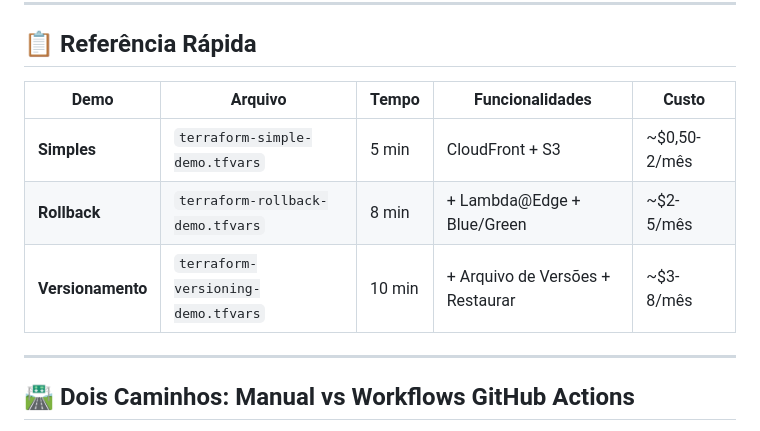
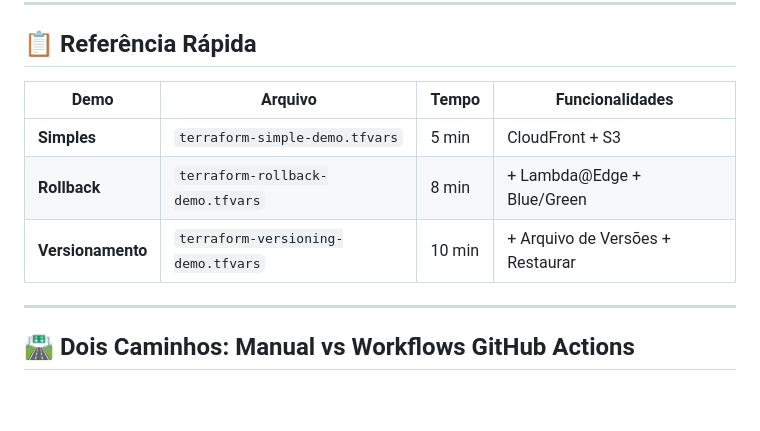
Before and after one commit to everton17/aws-cloud-front-blue-green, a Markdown page: docs/pt-br/DEMO.md, the part around the change. Rendered like a GitHub page; blank space fills up the shorter version.

Commit message:
Update demo reference table structure
Removed cost column from the demo reference table.

```diff
--- a/docs/pt-br/DEMO.md
+++ b/docs/pt-br/DEMO.md
@@ -6,11 +6,11 @@ Este guia percorre demostrações rápidas dos três stacks de deployment usando
 
 ## 📋 Referência Rápida
 
-| Demo | Arquivo | Tempo | Funcionalidades | Custo |
-|------|---------|-------|-----------------|-------|
-| **Simples** | `terraform-simple-demo.tfvars` | 5 min | CloudFront + S3 | ~$0,50-2/mês |
-| **Rollback** | `terraform-rollback-demo.tfvars` | 8 min | + Lambda@Edge + Blue/Green | ~$2-5/mês |
-| **Versionamento** | `terraform-versioning-demo.tfvars` | 10 min | + Arquivo de Versões + Restaurar | ~$3-8/mês |
+| Demo | Arquivo | Tempo | Funcionalidades |
+|------|---------|-------|-----------------|
+| **Simples** | `terraform-simple-demo.tfvars` | 5 min | CloudFront + S3 |
+| **Rollback** | `terraform-rollback-demo.tfvars` | 8 min | + Lambda@Edge + Blue/Green |
+| **Versionamento** | `terraform-versioning-demo.tfvars` | 10 min | + Arquivo de Versões + Restaurar |
 
 ---
 
```
